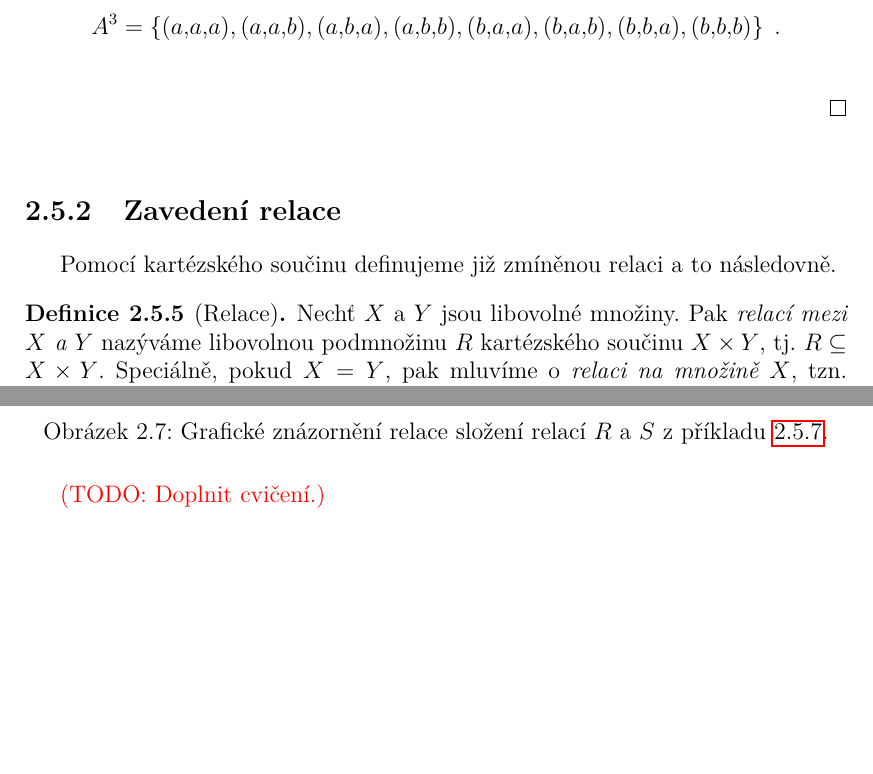
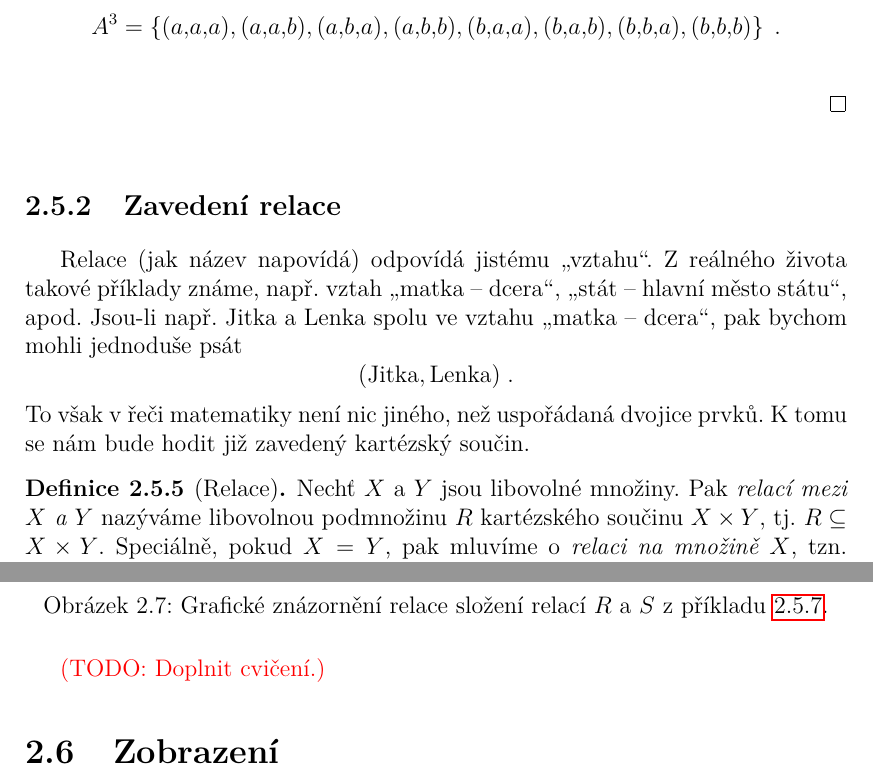
Before and after one commit to D4vEOFF/A-Brief-Introduction-To-Set-Theory-For-Highschools, a LaTeX thesis (Thesis/bachelor_thesis.tex, which reads Thesis/components/ch02/sections/s05_relace.tex, Thesis/components/ch02/sections/s06_zobrazeni.tex): two parts of pages 50 and 52 of 54, joined at a grey line, cut so that both start at the same text, the shorter picture padded with empty space. Compiled offline with pdfLaTeX.

Commit message:
Přidán soubor s06_zobrazeni.tex

```diff
--- a/Thesis/components/ch02/sections/s05_relace.tex
+++ b/Thesis/components/ch02/sections/s05_relace.tex
@@ -79,7 +79,11 @@ protože jak jsme si již uvedli, tak $(x,y)\neq (y,x)$. (Zkuste si rozmyslet.)
 \end{solution}
 
 \subsection{Zavedení relace}
-Pomocí kartézského součinu definujeme již zmíněnou relaci a to následovně.
+Relace (jak název napovídá) odpovídá jistému "vztahu". Z reálného života takové příklady známe, např. vztah "matka -- dcera", "stát -- hlavní město státu", apod. Jsou-li např. Jitka a Lenka spolu ve vztahu "matka -- dcera", pak bychom mohli jednoduše psát
+\begin{equation*}
+    (\text{Jitka}, \text{Lenka})\; .
+\end{equation*}
+To však v řeči matematiky není nic jiného, než uspořádaná dvojice prvků. K tomu se nám bude hodit již zavedený kartézský součin.
 \begin{definition}[Relace]\label{def:relace}
     Nechť $X$ a $Y$ jsou libovolné množiny. Pak \emph{relací mezi $X$ a $Y$} nazýváme libovolnou podmnožinu $R$ kartézského součinu $X\times Y$, tj. $R\subseteq X \times Y$. Speciálně, pokud $X=Y$, pak mluvíme o \emph{relaci na množině $X$}, tzn. $R\subseteq X^2$.
 \end{definition}
--- /dev/null
+++ b/Thesis/components/ch02/sections/s06_zobrazeni.tex
@@ -0,0 +1 @@
+\section{Zobrazení}
```
Also changed, not shown: Thesis/components/ch02/zakladni_pojmy_a_znaceni.tex (+1 -0 lines), README.md, Thesis/bachelor_thesis.pdf, Thesis/components/images/ch02_relace_na_mnozine.pdf.
